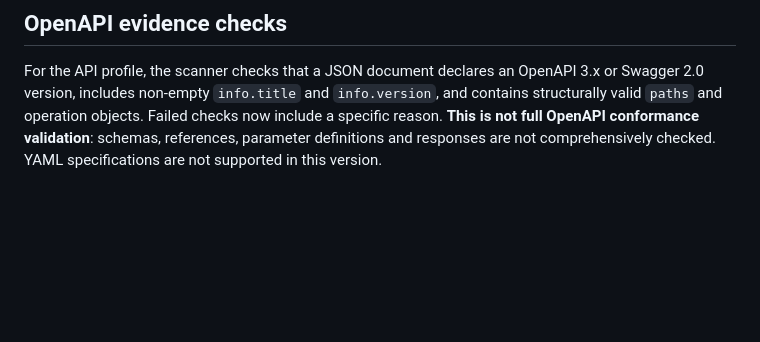
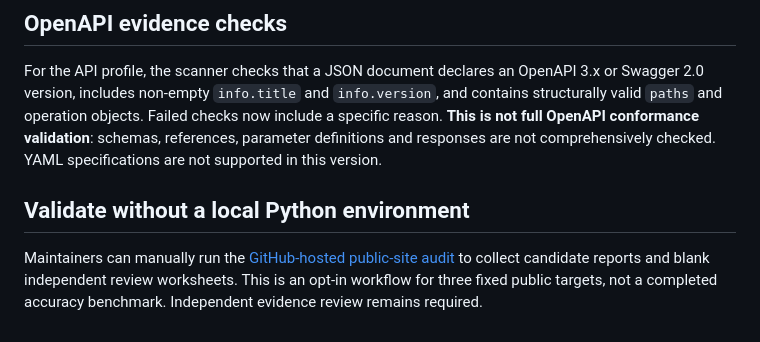
Before and after one commit to MrRex168/agent-readiness-toolkit, a Markdown page: README.md, the part around the change. Rendered like a GitHub page; blank space fills up the shorter version.

Commit message:
docs: link hosted validation workflow for maintainers

```diff
--- a/README.md
+++ b/README.md
@@ -154,3 +154,7 @@ The project is preparing its first GitHub release. See the [v0.1.0 release check
 ## OpenAPI evidence checks
 
 For the API profile, the scanner checks that a JSON document declares an OpenAPI 3.x or Swagger 2.0 version, includes non-empty `info.title` and `info.version`, and contains structurally valid `paths` and operation objects. Failed checks now include a specific reason. **This is not full OpenAPI conformance validation**: schemas, references, parameter definitions and responses are not comprehensively checked. YAML specifications are not supported in this version.
+
+## Validate without a local Python environment
+
+Maintainers can manually run the [GitHub-hosted public-site audit](docs/github-hosted-validation.md) to collect candidate reports and blank independent review worksheets. This is an opt-in workflow for three fixed public targets, not a completed accuracy benchmark. Independent evidence review remains required.
```
